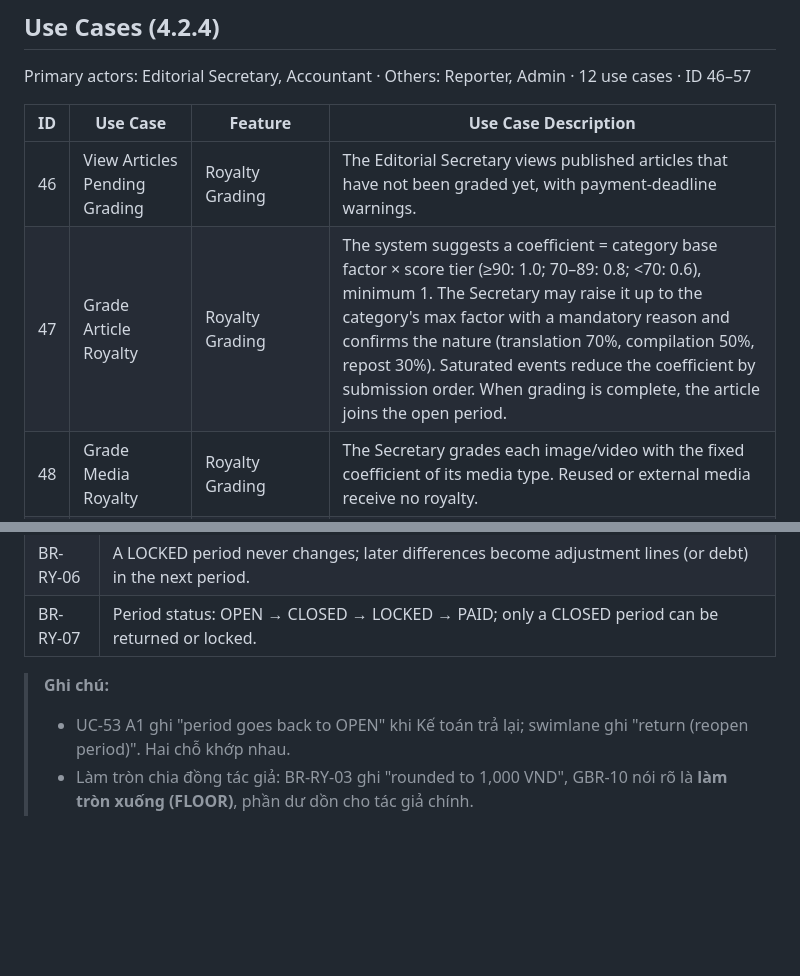
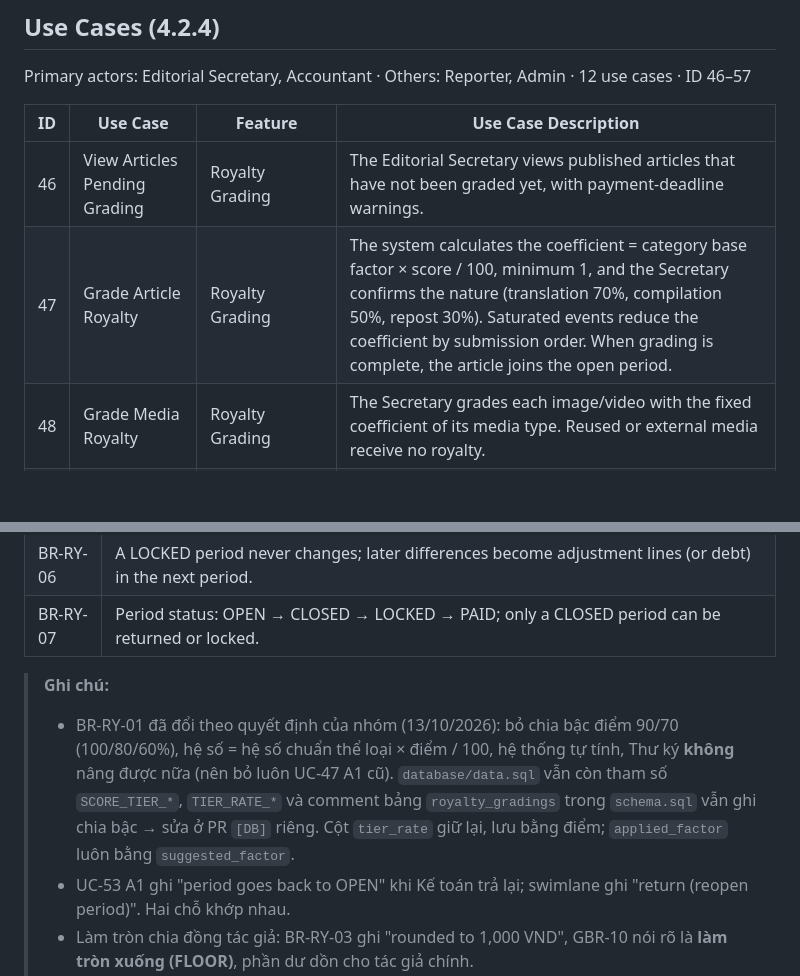
Before and after one commit to SWP391-GROUP3/swp391, a Markdown page: docs/SRS_BF04_Royalty.md, 2 parts joined by grey strips. Drawn GitHub-style; blank space fills up the shorter version.

```diff
--- a/docs/SRS_BF04_Royalty.md
+++ b/docs/SRS_BF04_Royalty.md
@@ -38,7 +35,7 @@ Primary actors: Editorial Secretary, Accountant · Others: Reporter, Admin · 12
 | ID | Use Case | Feature | Use Case Description |
 |---|---|---|---|
 | 46 | View Articles Pending Grading | Royalty Grading | The Editorial Secretary views published articles that have not been graded yet, with payment-deadline warnings. |
-| 47 | Grade Article Royalty | Royalty Grading | The system suggests a coefficient = category base factor × score tier (≥90: 1.0; 70–89: 0.8; <70: 0.6), minimum 1. The Secretary may raise it up to the category's max factor with a mandatory reason and confirms the nature (translation 70%, compilation 50%, repost 30%). Saturated events reduce the coefficient by submission order. When grading is complete, the article joins the open period. |
+| 47 | Grade Article Royalty | Royalty Grading | The system calculates the coefficient = category base factor × score / 100, minimum 1, and the Secretary confirms the nature (translation 70%, compilation 50%, repost 30%). Saturated events reduce the coefficient by submission order. When grading is complete, the article joins the open period. |
 | 48 | Grade Media Royalty | Royalty Grading | The Secretary grades each image/video with the fixed coefficient of its media type. Reused or external media receive no royalty. |
 | 49 | View Royalty Periods | Royalty Period | The Secretary and the Accountant view monthly royalty periods with status and total amount. |
 | 50 | Close Royalty Period | Royalty Period | At month-end, the Secretary reviews the period sheet (including adjustment lines) and submits it to the Accountant. |
@@ -145,6 +141,7 @@ Simple view and configuration use cases (UC-46, 48, 49, 51, 52, 55, 56, 57) are
 | BR-RY-07 | Period status: OPEN → CLOSED → LOCKED → PAID; only a CLOSED period can be returned or locked. |
 
 > **Ghi chú:**
+> - BR-RY-01 đã đổi theo quyết định của nhóm (13/10/2026): bỏ chia bậc điểm 90/70 (100/80/60%), hệ số = hệ số chuẩn thể loại × điểm / 100, hệ thống tự tính, Thư ký **không** nâng được nữa (nên bỏ luôn UC-47 A1 cũ). `database/data.sql` vẫn còn tham số `SCORE_TIER_*`, `TIER_RATE_*` và comment bảng `royalty_gradings` trong `schema.sql` vẫn ghi chia bậc → sửa ở PR `[DB]` riêng. Cột `tier_rate` giữ lại, lưu bằng điểm; `applied_factor` luôn bằng `suggested_factor`.
 > - UC-53 A1 ghi "period goes back to OPEN" khi Kế toán trả lại; swimlane ghi "return (reopen period)". Hai chỗ khớp nhau.
 > - Làm tròn chia đồng tác giả: BR-RY-03 ghi "rounded to 1,000 VND", GBR-10 nói rõ là **làm tròn xuống (FLOOR)**, phần dư dồn cho tác giả chính.
 > - Giảm hệ số sự kiện bão hoà 100% → 80% → 60% trong cửa sổ 7 ngày, bài có điểm hiệu lực ≥ 90 được miễn (GBR-09). Tỷ lệ này bị khoá lúc nộp bài (BR-IN-03).
```
Also changed, not shown: other parts of docs/SRS_BF04_Royalty.md (+9 -13 lines), docs/SRS_Overview.md (+1 -1 lines), docs/srs-images/bf04-swimlane.png.
